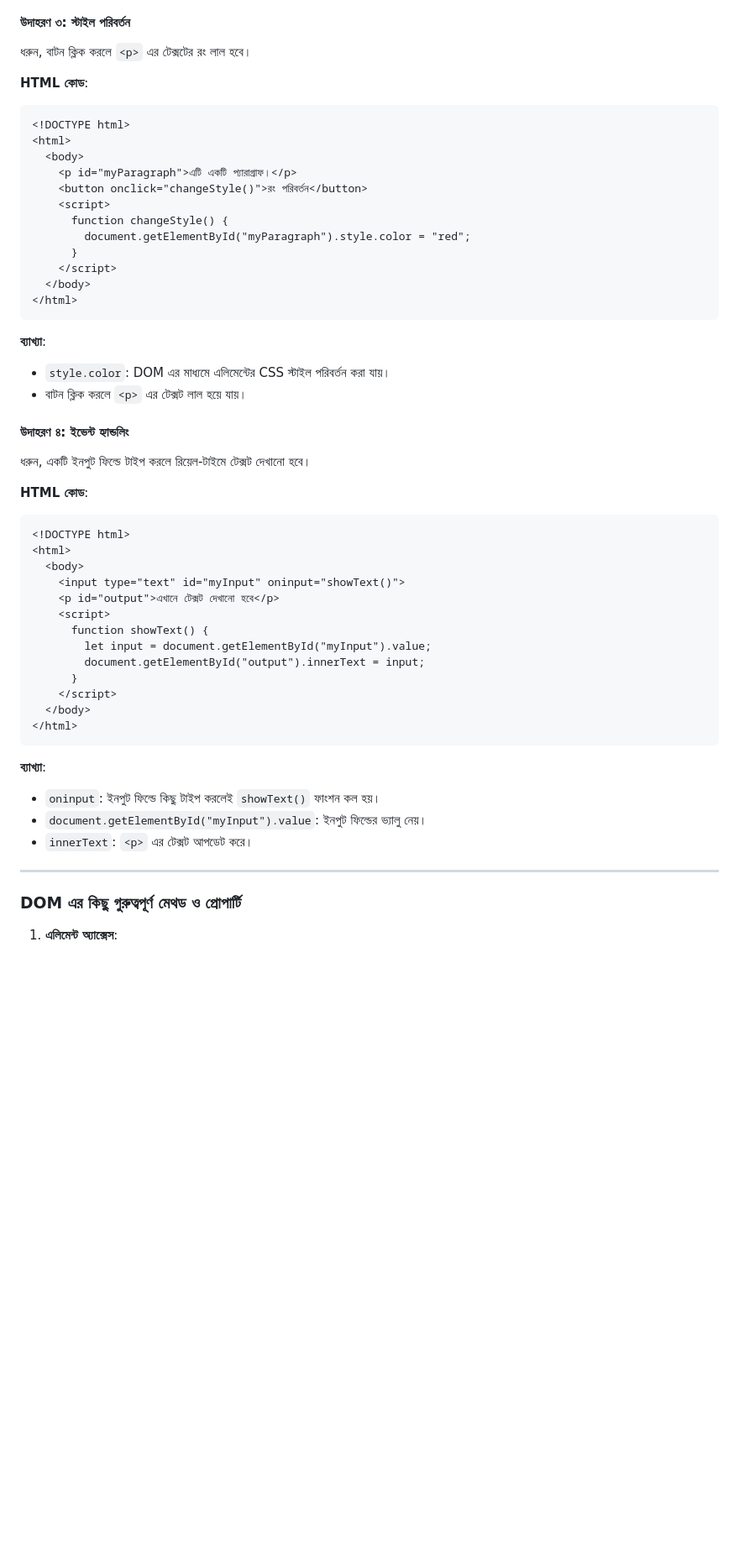
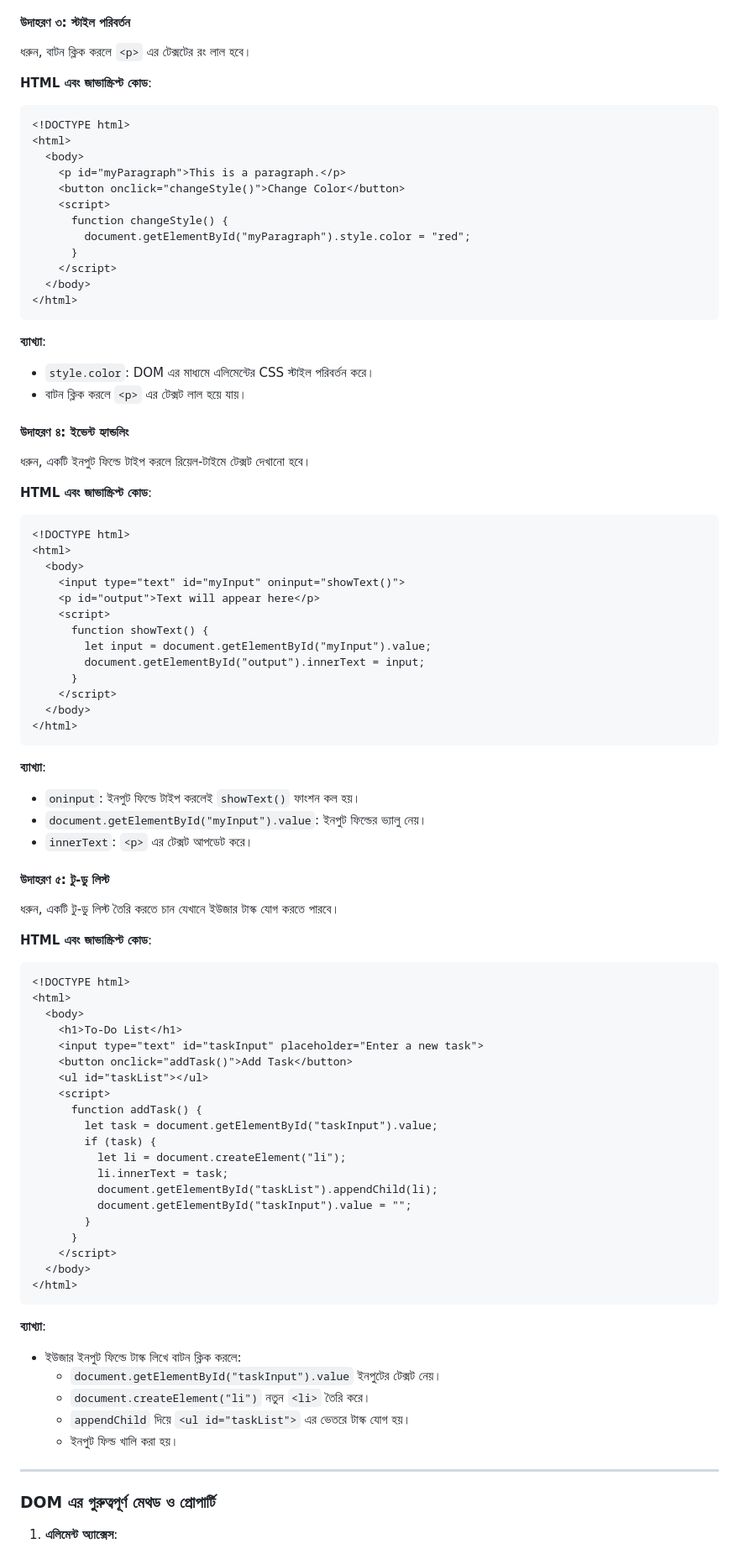
Before and after one commit to pocolococoder/What-is-DOM-, a Markdown page: README.md, the part around the change printed below. Shown: that part at 84% size. GitHub-like rendering; blank space fills up the shorter version.

````diff
--- a/README.md
+++ b/README.md
@@ -137,13 +135,13 @@ Document
 #### উদাহরণ ৩: স্টাইল পরিবর্তন
 ধরুন, বাটন ক্লিক করলে `<p>` এর টেক্সটের রং লাল হবে।
 
-**HTML কোড**:
+**HTML এবং জাভাস্ক্রিপ্ট কোড**:
 ```html
 <!DOCTYPE html>
 <html>
   <body>
-    <p id="myParagraph">এটি একটি প্যারাগ্রাফ।</p>
-    <button onclick="changeStyle()">রং পরিবর্তন</button>
+    <p id="myParagraph">This is a paragraph.</p>
+    <button onclick="changeStyle()">Change Color</button>
     <script>
       function changeStyle() {
         document.getElementById("myParagraph").style.color = "red";
@@ -154,19 +152,19 @@ Document
 ```
 
 **ব্যাখ্যা**:
-- `style.color`: DOM এর মাধ্যমে এলিমেন্টের CSS স্টাইল পরিবর্তন করা যায়।
+- `style.color`: DOM এর মাধ্যমে এলিমেন্টের CSS স্টাইল পরিবর্তন করে।
 - বাটন ক্লিক করলে `<p>` এর টেক্সট লাল হয়ে যায়।
 
 #### উদাহরণ ৪: ইভেন্ট হ্যান্ডলিং
 ধরুন, একটি ইনপুট ফিল্ডে টাইপ করলে রিয়েল-টাইমে টেক্সট দেখানো হবে।
 
-**HTML কোড**:
+**HTML এবং জাভাস্ক্রিপ্ট কোড**:
 ```html
 <!DOCTYPE html>
 <html>
   <body>
     <input type="text" id="myInput" oninput="showText()">
-    <p id="output">এখানে টেক্সট দেখানো হবে</p>
+    <p id="output">Text will appear here</p>
     <script>
       function showText() {
         let input = document.getElementById("myInput").value;
@@ -178,13 +176,47 @@ Document
 ```
 
 **ব্যাখ্যা**:
-- `oninput`: ইনপুট ফিল্ডে কিছু টাইপ করলেই `showText()` ফাংশন কল হয়।
+- `oninput`: ইনপুট ফিল্ডে টাইপ করলেই `showText()` ফাংশন কল হয়।
 - `document.getElementById("myInput").value`: ইনপুট ফিল্ডের ভ্যালু নেয়।
 - `innerText`: `<p>` এর টেক্সট আপডেট করে।
 
+#### উদাহরণ ৫: টু-ডু লিস্ট
+ধরুন, একটি টু-ডু লিস্ট তৈরি করতে চান যেখানে ইউজার টাস্ক যোগ করতে পারবে।
+
+**HTML এবং জাভাস্ক্রিপ্ট কোড**:
+```html
+<!DOCTYPE html>
+<html>
+  <body>
+    <h1>To-Do List</h1>
+    <input type="text" id="taskInput" placeholder="Enter a new task">
+    <button onclick="addTask()">Add Task</button>
+    <ul id="taskList"></ul>
+    <script>
+      function addTask() {
+        let task = document.getElementById("taskInput").value;
+        if (task) {
+          let li = document.createElement("li");
+          li.innerText = task;
+          document.getElementById("taskList").appendChild(li);
+          document.getElementById("taskInput").value = "";
+        }
+      }
+    </script>
+  </body>
+</html>
+```
+
+**ব্যাখ্যা**:
+- ইউজার ইনপুট ফিল্ডে টাস্ক লিখে বাটন ক্লিক করলে:
+  - `document.getElementById("taskInput").value` ইনপুটের টেক্সট নেয়।
+  - `document.createElement("li")` নতুন `<li>` তৈরি করে।
+  - `appendChild` দিয়ে `<ul id="taskList">` এর ভেতরে টাস্ক যোগ হয়।
+  - ইনপুট ফিল্ড খালি করা হয়।
+
 ---
 
-### DOM এর কিছু গুরুত্বপূর্ণ মেথড ও প্রোপার্টি
+### DOM এর গুরুত্বপূর্ণ মেথড ও প্রোপার্টি
 1. **এলিমেন্ট অ্যাক্সেস**:
    - `document.getElementById("id")`: ID দিয়ে এলিমেন্ট খুঁজে।
    - `document.querySelector(".class")`: CSS সিলেক্টর দিয়ে এলিমেন্ট খুঁজে।
````
Also changed, not shown: other parts of README.md (+42 -86 lines).
